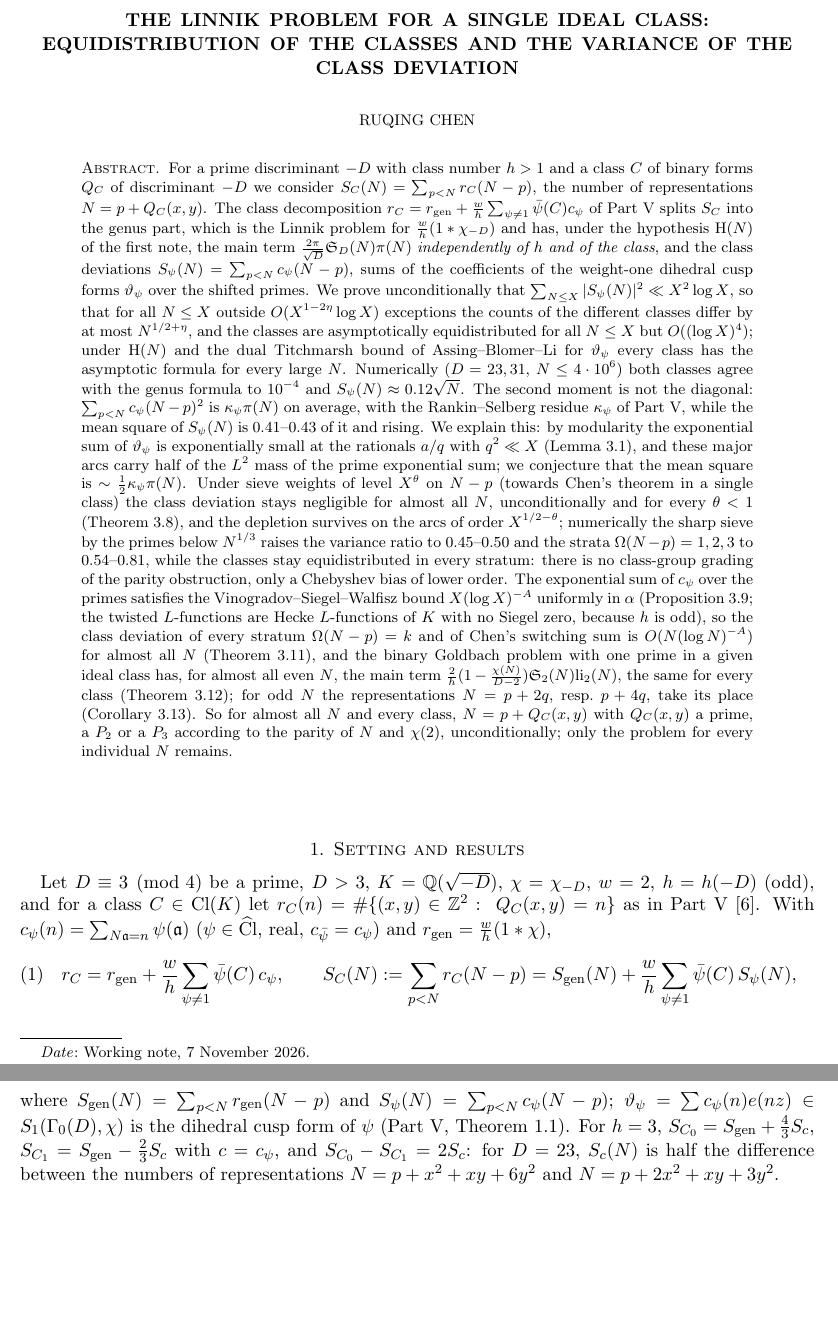
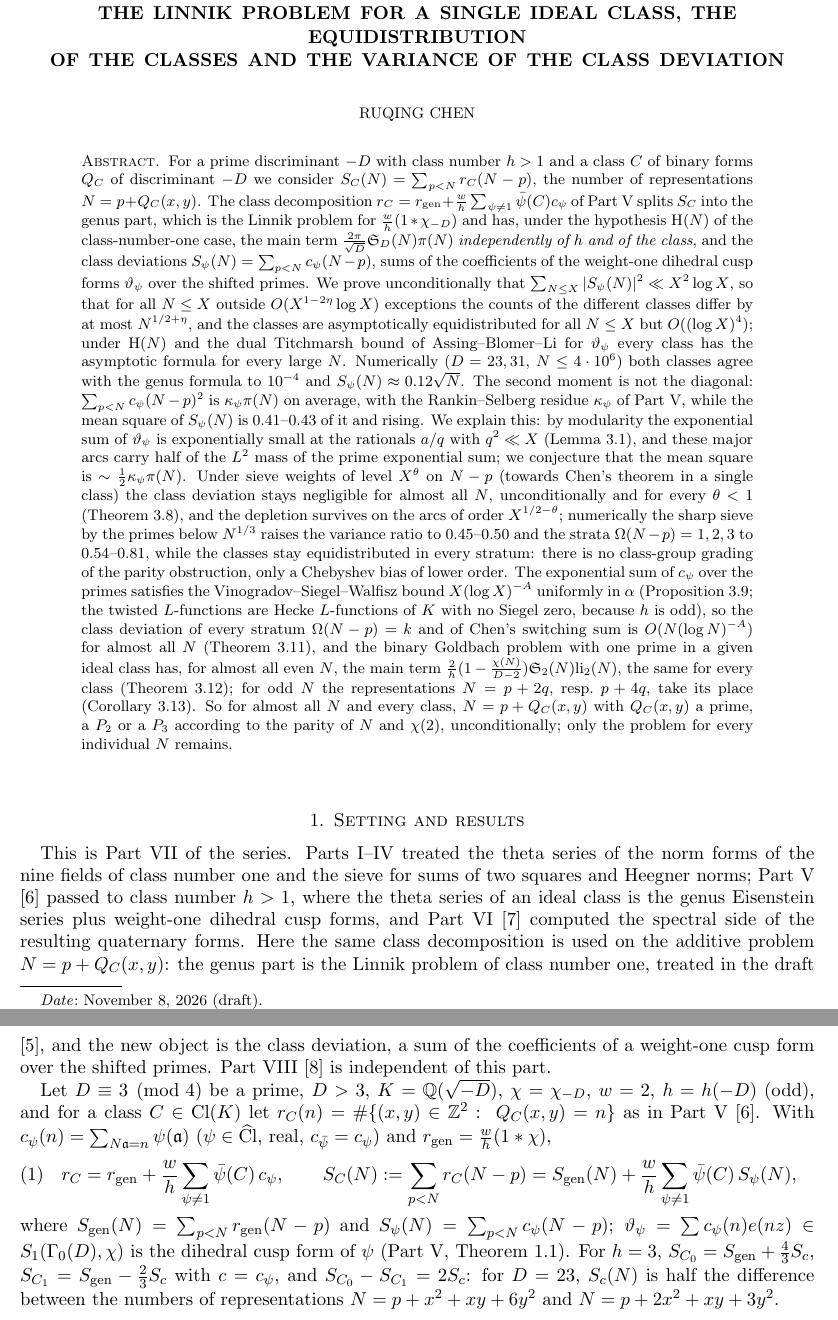
Before and after one commit to Ruqing1963/two-squares-part5, a LaTeX paper (paper/two_squares_part7.tex): two parts of pages 1 and 2 of 16 before the commit and two parts of pages 1 and 2 of 17 after it, joined at a grey line, cut so that both start at the same text, the shorter picture padded with empty space. Compiled offline with pdfLaTeX.

Commit message:
Part VII of the series: linnik_class becomes paper/two_squares_part7.tex
Title "... VII: the Linnik problem for a single ideal class, the equidistribution of the classes and
the variance of the class deviation"; series paragraph at the start of Section 1 (theorem numbers
unchanged); the class-number-one draft paper/linnik_heegner.tex is cited as an unpublished draft
for the genus part; references to Parts VI, VIII; README title corrected (the old "V: a prime plus
a Heegner norm" is not a numbered part; Part V is two-squares-classgroup).

```diff
--- a/paper/two_squares_part7.tex
+++ b/paper/two_squares_part7.tex
@@ -2,6 +2,7 @@
 \usepackage[margin=2.6cm]{geometry}
 \usepackage{amsmath,amssymb,amsthm,booktabs,enumitem}
 \usepackage[hidelinks]{hyperref}
+\raggedbottom
 \newtheorem{theorem}{Theorem}[section]
 \newtheorem{proposition}[theorem]{Proposition}
 \newtheorem{lemma}[theorem]{Lemma}
@@ -20,17 +21,22 @@
 \newcommand{\gen}{\mathrm{gen}}
 \newcommand{\e}{\varepsilon}
 
-\title[The Linnik problem for a single ideal class]{The Linnik problem for a single ideal class:\\ equidistribution of the classes and the variance of the class deviation}
+\title[Sums of two squares and Heegner norms, VII]{Sums of two squares and Heegner norms with few prime factors, VII:\\ the Linnik problem for a single ideal class, the equidistribution\\ of the classes and the variance of the class deviation}
 \author{Ruqing Chen}
-\date{Working note, 7 November 2026}
+\address{GUT Geoservice Inc., Montreal, Canada}
+\email{ruqing@hotmail.com}
+\date{\today\ (draft)}
 
 \begin{document}
 \begin{abstract}
-For a prime discriminant $-D$ with class number $h>1$ and a class $C$ of binary forms $Q_C$ of discriminant $-D$ we consider $S_C(N)=\sum_{p<N}r_C(N-p)$, the number of representations $N=p+Q_C(x,y)$. The class decomposition $r_C=r_\gen+\frac wh\sum_{\psi\ne1}\bar\psi(C)c_\psi$ of Part~V splits $S_C$ into the genus part, which is the Linnik problem for $\frac wh(1*\chi_{-D})$ and has, under the hypothesis $\mathrm H(N)$ of the first note, the main term $\frac{2\pi}{\sqrt D}\sS_D(N)\pi(N)$ \emph{independently of $h$ and of the class}, and the class deviations $S_\psi(N)=\sum_{p<N}c_\psi(N-p)$, sums of the coefficients of the weight-one dihedral cusp forms $\vt_\psi$ over the shifted primes. We prove unconditionally that $\sum_{N\le X}|S_\psi(N)|^2\ll X^2\log X$, so that for all $N\le X$ outside $O(X^{1-2\eta}\log X)$ exceptions the counts of the different classes differ by at most $N^{1/2+\eta}$, and the classes are asymptotically equidistributed for all $N\le X$ but $O((\log X)^4)$; under $\mathrm H(N)$ and the dual Titchmarsh bound of Assing--Blomer--Li for $\vt_\psi$ every class has the asymptotic formula for every large $N$. Numerically ($D=23,31$, $N\le4\cdot10^6$) both classes agree with the genus formula to $10^{-4}$ and $S_\psi(N)\approx0.12\sqrt N$. The second moment is not the diagonal: $\sum_{p<N}c_\psi(N-p)^2$ is $\kappa_\psi\pi(N)$ on average, with the Rankin--Selberg residue $\kappa_\psi$ of Part~V, while the mean square of $S_\psi(N)$ is $0.41$--$0.43$ of it and rising. We explain this: by modularity the exponential sum of $\vt_\psi$ is exponentially small at the rationals $a/q$ with $q^2\ll X$ (Lemma~\ref{lem:depletion}), and these major arcs carry half of the $L^2$ mass of the prime exponential sum; we conjecture that the mean square is $\sim\frac12\kappa_\psi\pi(N)$. Under sieve weights of level $X^\theta$ on $N-p$ (towards Chen's theorem in a single class) the class deviation stays negligible for almost all $N$, unconditionally and for every $\theta<1$ (Theorem~\ref{thm:sifted}), and the depletion survives on the arcs of order $X^{1/2-\theta}$; numerically the sharp sieve by the primes below $N^{1/3}$ raises the variance ratio to $0.45$--$0.50$ and the strata $\Omega(N-p)=1,2,3$ to $0.54$--$0.81$, while the classes stay equidistributed in every stratum: there is no class-group grading of the parity obstruction, only a Chebyshev bias of lower order. The exponential sum of $c_\psi$ over the primes satisfies the Vinogradov--Siegel--Walfisz bound $X(\log X)^{-A}$ uniformly in $\alpha$ (Proposition~\ref{prop:VSW}; the twisted $L$-functions are Hecke $L$-functions of $K$ with no Siegel zero, because $h$ is odd), so the class deviation of every stratum $\Omega(N-p)=k$ and of Chen's switching sum is $O(N(\log N)^{-A})$ for almost all $N$ (Theorem~\ref{thm:strata}), and the binary Goldbach problem with one prime in a given ideal class has, for almost all even $N$, the main term $\frac2h(1-\frac{\chi(N)}{D-2})\sS_2(N)\mathrm{li}_2(N)$, the same for every class (Theorem~\ref{thm:goldbach}); for odd $N$ the representations $N=p+2q$, resp.\ $p+4q$, take its place (Corollary~\ref{cor:odd}). So for almost all $N$ and every class, $N=p+Q_C(x,y)$ with $Q_C(x,y)$ a prime, a $P_2$ or a $P_3$ according to the parity of $N$ and $\chi(2)$, unconditionally; only the problem for every individual $N$ remains.
+For a prime discriminant $-D$ with class number $h>1$ and a class $C$ of binary forms $Q_C$ of discriminant $-D$ we consider $S_C(N)=\sum_{p<N}r_C(N-p)$, the number of representations $N=p+Q_C(x,y)$. The class decomposition $r_C=r_\gen+\frac wh\sum_{\psi\ne1}\bar\psi(C)c_\psi$ of Part~V splits $S_C$ into the genus part, which is the Linnik problem for $\frac wh(1*\chi_{-D})$ and has, under the hypothesis $\mathrm H(N)$ of the class-number-one case, the main term $\frac{2\pi}{\sqrt D}\sS_D(N)\pi(N)$ \emph{independently of $h$ and of the class}, and the class deviations $S_\psi(N)=\sum_{p<N}c_\psi(N-p)$, sums of the coefficients of the weight-one dihedral cusp forms $\vt_\psi$ over the shifted primes. We prove unconditionally that $\sum_{N\le X}|S_\psi(N)|^2\ll X^2\log X$, so that for all $N\le X$ outside $O(X^{1-2\eta}\log X)$ exceptions the counts of the different classes differ by at most $N^{1/2+\eta}$, and the classes are asymptotically equidistributed for all $N\le X$ but $O((\log X)^4)$; under $\mathrm H(N)$ and the dual Titchmarsh bound of Assing--Blomer--Li for $\vt_\psi$ every class has the asymptotic formula for every large $N$. Numerically ($D=23,31$, $N\le4\cdot10^6$) both classes agree with the genus formula to $10^{-4}$ and $S_\psi(N)\approx0.12\sqrt N$. The second moment is not the diagonal: $\sum_{p<N}c_\psi(N-p)^2$ is $\kappa_\psi\pi(N)$ on average, with the Rankin--Selberg residue $\kappa_\psi$ of Part~V, while the mean square of $S_\psi(N)$ is $0.41$--$0.43$ of it and rising. We explain this: by modularity the exponential sum of $\vt_\psi$ is exponentially small at the rationals $a/q$ with $q^2\ll X$ (Lemma~\ref{lem:depletion}), and these major arcs carry half of the $L^2$ mass of the prime exponential sum; we conjecture that the mean square is $\sim\frac12\kappa_\psi\pi(N)$. Under sieve weights of level $X^\theta$ on $N-p$ (towards Chen's theorem in a single class) the class deviation stays negligible for almost all $N$, unconditionally and for every $\theta<1$ (Theorem~\ref{thm:sifted}), and the depletion survives on the arcs of order $X^{1/2-\theta}$; numerically the sharp sieve by the primes below $N^{1/3}$ raises the variance ratio to $0.45$--$0.50$ and the strata $\Omega(N-p)=1,2,3$ to $0.54$--$0.81$, while the classes stay equidistributed in every stratum: there is no class-group grading of the parity obstruction, only a Chebyshev bias of lower order. The exponential sum of $c_\psi$ over the primes satisfies the Vinogradov--Siegel--Walfisz bound $X(\log X)^{-A}$ uniformly in $\alpha$ (Proposition~\ref{prop:VSW}; the twisted $L$-functions are Hecke $L$-functions of $K$ with no Siegel zero, because $h$ is odd), so the class deviation of every stratum $\Omega(N-p)=k$ and of Chen's switching sum is $O(N(\log N)^{-A})$ for almost all $N$ (Theorem~\ref{thm:strata}), and the binary Goldbach problem with one prime in a given ideal class has, for almost all even $N$, the main term $\frac2h(1-\frac{\chi(N)}{D-2})\sS_2(N)\mathrm{li}_2(N)$, the same for every class (Theorem~\ref{thm:goldbach}); for odd $N$ the representations $N=p+2q$, resp.\ $p+4q$, take its place (Corollary~\ref{cor:odd}). So for almost all $N$ and every class, $N=p+Q_C(x,y)$ with $Q_C(x,y)$ a prime, a $P_2$ or a $P_3$ according to the parity of $N$ and $\chi(2)$, unconditionally; only the problem for every individual $N$ remains.
 \end{abstract}
 \maketitle
 
 \section{Setting and results}
+
+This is Part~VII of the series. Parts~I--IV treated the theta series of the norm forms of the nine fields of class number one and the sieve for sums of two squares and Heegner norms; Part~V \cite{ChenV} passed to class number $h>1$, where the theta series of an ideal class is the genus Eisenstein series plus weight-one dihedral cusp forms, and Part~VI \cite{ChenVI} computed the spectral side of the resulting quaternary forms. Here the same class decomposition is used on the additive problem $N=p+Q_C(x,y)$: the genus part is the Linnik problem of class number one, treated in the draft \cite{ChenL}, and the new object is the class deviation, a sum of the coefficients of a weight-one cusp form over the shifted primes. Part~VIII \cite{ChenVIII} is independent of this part.
+
 
 Let $D\equiv3\pmod4$ be a prime, $D>3$, $K=\Q(\sqrt{-D})$, $\chi=\chi_{-D}$, $w=2$, $h=h(-D)$ (odd), and for a class $C\in\Cl(K)$ let $r_C(n)=\#\{(x,y)\in\Z^2:\ Q_C(x,y)=n\}$ as in Part~V \cite{ChenV}. With $c_\psi(n)=\sum_{N\mathfrak a=n}\psi(\mathfrak a)$ ($\psi\in\widehat{\Cl}$, real, $c_{\bar\psi}=c_\psi$) and $r_\gen=\frac wh(1*\chi)$,
 \begin{equation}\label{eq:dec}
@@ -40,7 +46,7 @@ S_C(N):=\sum_{p<N}r_C(N-p)=S_\gen(N)+\frac wh\sum_{\psi\ne1}\bar\psi(C)\,S_\psi(
 where $S_\gen(N)=\sum_{p<N}r_\gen(N-p)$ and $S_\psi(N)=\sum_{p<N}c_\psi(N-p)$; $\vt_\psi=\sum c_\psi(n)e(nz)\in S_1(\Gamma_0(D),\chi)$ is the dihedral cusp form of $\psi$ (Part~V, Theorem~1.1). For $h=3$, $S_{C_0}=S_\gen+\frac43S_c$, $S_{C_1}=S_\gen-\frac23S_c$ with $c=c_\psi$, and $S_{C_0}-S_{C_1}=2S_c$: for $D=23$, $S_c(N)$ is half the difference between the numbers of representations $N=p+x^2+xy+6y^2$ and $N=p+2x^2+xy+3y^2$.
 
 \subsection{The genus part}
-Since $r_\gen=\frac wh(1*\chi)$ and the first note \cite{ChenL} treats $r_D=w_D(1*\chi)$ for $h=1$, its proof applies verbatim with $w_D$ replaced by $\frac wh$, and the constant becomes $\frac whL(1,\chi)=\frac{2\pi}{\sqrt D}$ by the class number formula:
+Since $r_\gen=\frac wh(1*\chi)$ and the draft \cite{ChenL} treats $r_D=w_D(1*\chi)$ for $h=1$, its proof applies verbatim with $w_D$ replaced by $\frac wh$, and the constant becomes $\frac whL(1,\chi)=\frac{2\pi}{\sqrt D}$ by the class number formula:
 
 \begin{proposition}\label{prop:genus}
 Under the hypothesis $\mathrm H(N)$ of \cite[Hypothesis~1.1]{ChenL} (the level $\sqrt N(\log N)^A$ of Bombieri--Friedlander--Iwaniec for the single residue class $N$),
```
Also changed, not shown: code/goldbach_class_parity.py (+1 -1 lines), README.md, paper/two_squares_part7.pdf (added), paper/two_squares_part7.tex (6 more changed lines).
